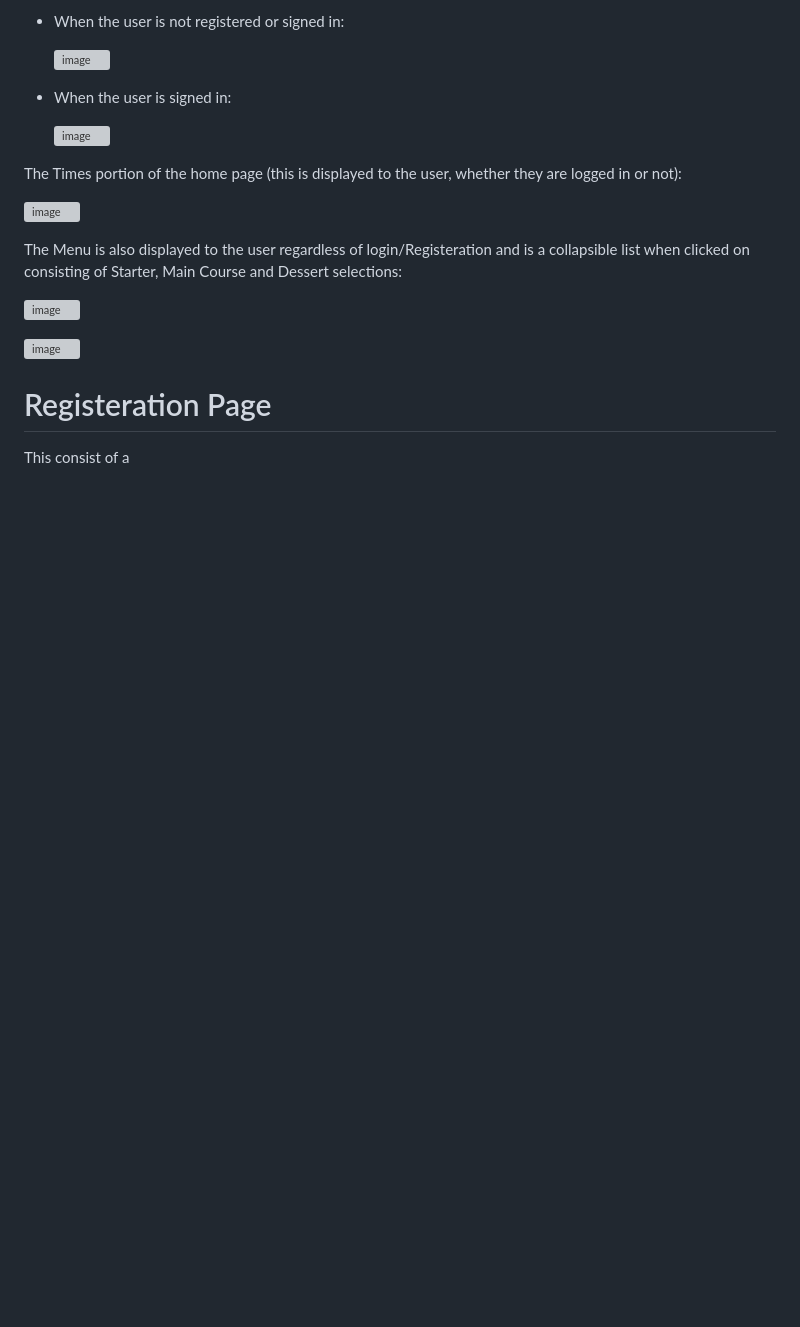
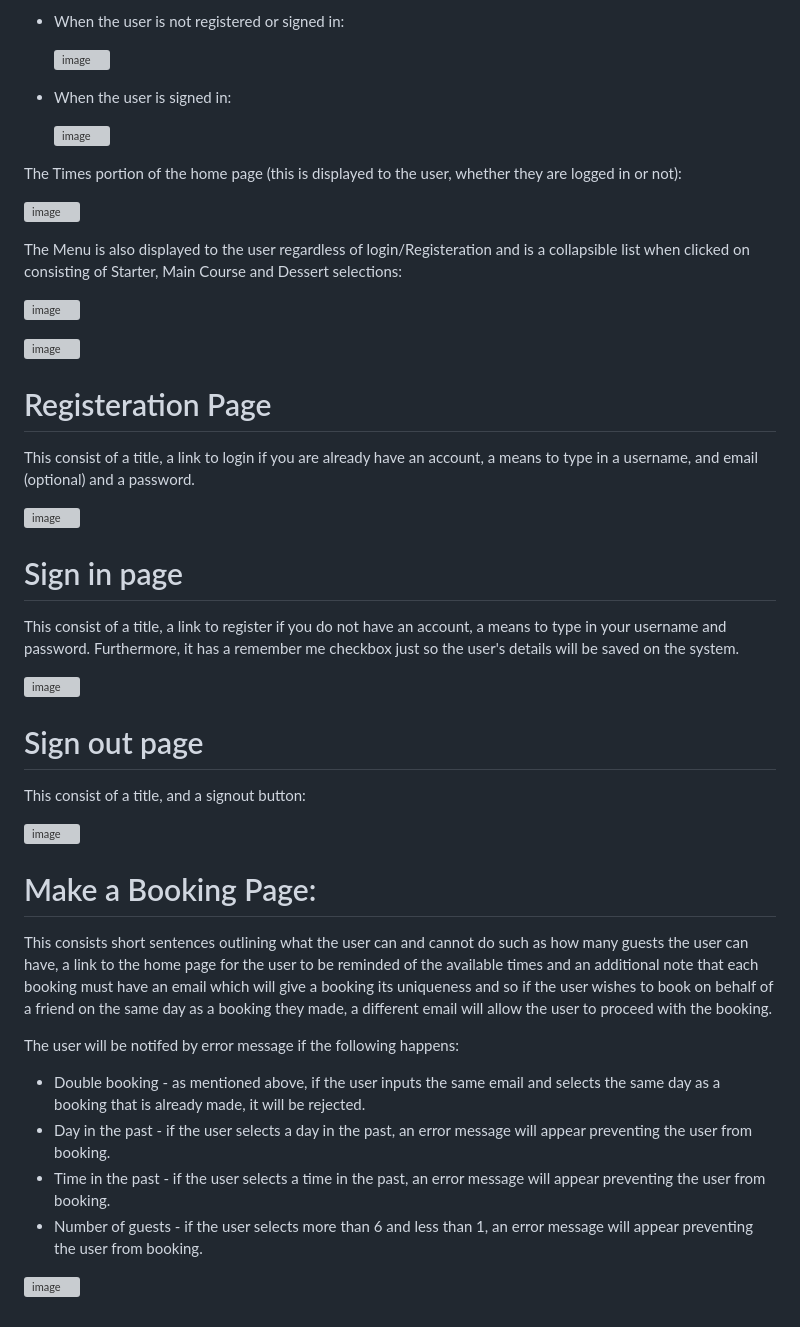
Before and after one commit to Neillcllghn/TEST_django_RESTURANTBOOKING, a Markdown page: README.md, the part around the change. GitHub-like rendering; blank space fills up the shorter version; grey boxes are pictures that could not be loaded.

Commit message:
Updating Features page

```diff
--- a/README.md
+++ b/README.md
@@ -138,4 +138,31 @@ The Menu is also displayed to the user regardless of login/Registeration and is
 
 # Registeration Page
 
-This consist of a
+This consist of a title, a link to login if you are already have an account, a means to type in a username, and email (optional) and a password.
+
+![image](https://user-images.githubusercontent.com/109948740/234365245-18ba1fd9-f18b-41fd-8415-f60263dac061.png)
+
+
+# Sign in page
+
+This consist of a title, a link to register if you do not have an account, a means to type in your username and password. Furthermore, it has a remember me checkbox just so the user's details will be saved on the system.
+
+![image](https://user-images.githubusercontent.com/109948740/234366047-97a1815b-1afc-4f73-bf4d-5d9669d469a7.png)
+
+# Sign out page
+
+This consist of a title, and a signout button:
+
+![image](https://user-images.githubusercontent.com/109948740/234367296-b3b65089-0f1e-4d30-9602-7b03d3d68902.png)
+
+# Make a Booking Page:
+
+This consists short sentences outlining what the user can and cannot do such as how many guests the user can have, a link to the home page for the user to be reminded of the available times and an additional note that each booking must have an email which will give a booking its uniqueness and so if the user wishes to book on behalf of a friend on the same day as a booking they made, a different email will allow the user to proceed with the booking.
+
+The user will be notifed by error message if the following happens:
+- Double booking - as mentioned above, if the user inputs the same email and selects the same day as a booking that is already made, it will be rejected.
+- Day in the past - if the user selects a day in the past, an error message will appear preventing the user from booking.
+- Time in the past - if the user selects a time in the past, an error message will appear preventing the user from booking.
+- Number of guests - if the user selects more than 6 and less than 1, an error message will appear preventing the user from booking.
+
+![image](https://user-images.githubusercontent.com/109948740/234372929-2c1a2e5a-9591-4fe6-b0a3-699dffc5e865.png)
```
